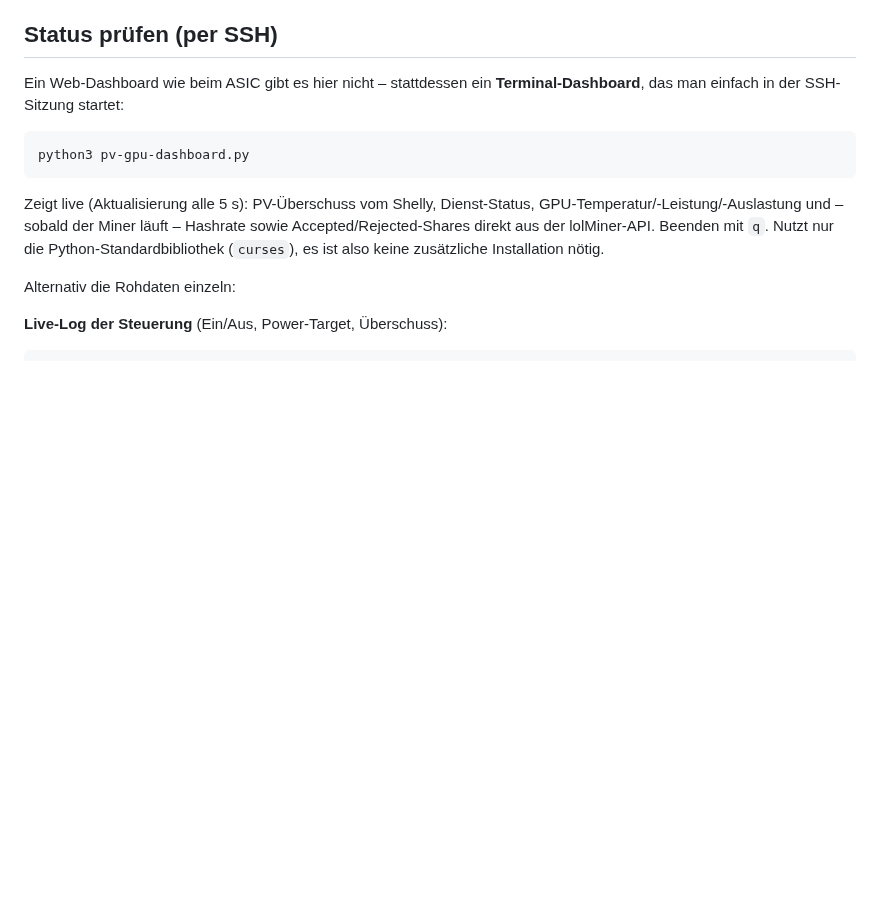
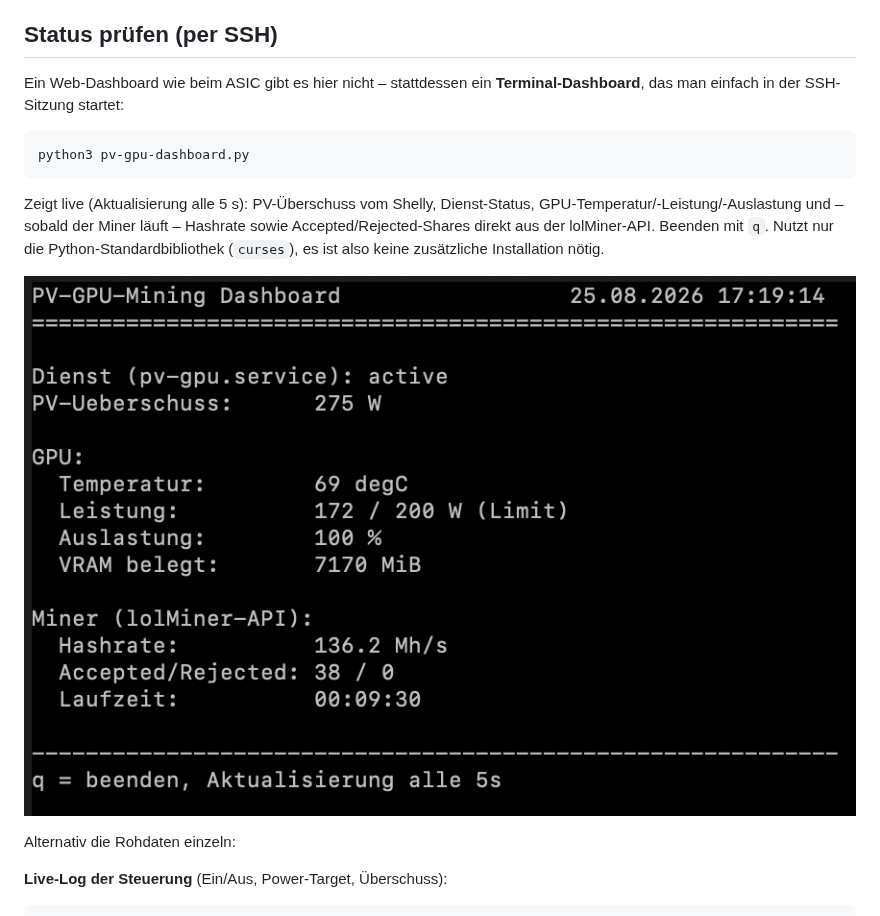
Before and after one commit to TBR-BRD/pv-bitcoin-miner, a Markdown page: gpu/README.md, the part around the change. GitHub-like rendering; pictures changed too: gpu/pv-gpu-dashboard-screenshot.jpg (added); blank space fills up the shorter version.

Commit message:
Screenshot des Terminal-Dashboards ergaenzt

```diff
--- a/gpu/README.md
+++ b/gpu/README.md
@@ -81,6 +81,8 @@ python3 pv-gpu-dashboard.py
 
 Zeigt live (Aktualisierung alle 5 s): PV-Überschuss vom Shelly, Dienst-Status, GPU-Temperatur/-Leistung/-Auslastung und – sobald der Miner läuft – Hashrate sowie Accepted/Rejected-Shares direkt aus der lolMiner-API. Beenden mit `q`. Nutzt nur die Python-Standardbibliothek (`curses`), es ist also keine zusätzliche Installation nötig.
 
+![Terminal-Dashboard](pv-gpu-dashboard-screenshot.jpg)
+
 Alternativ die Rohdaten einzeln:
 
 **Live-Log der Steuerung** (Ein/Aus, Power-Target, Überschuss):
```
